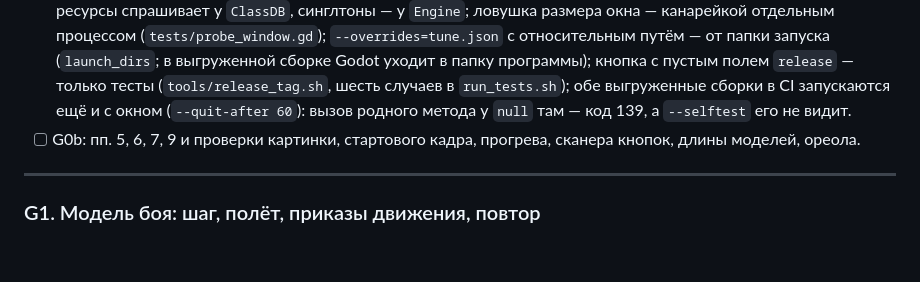
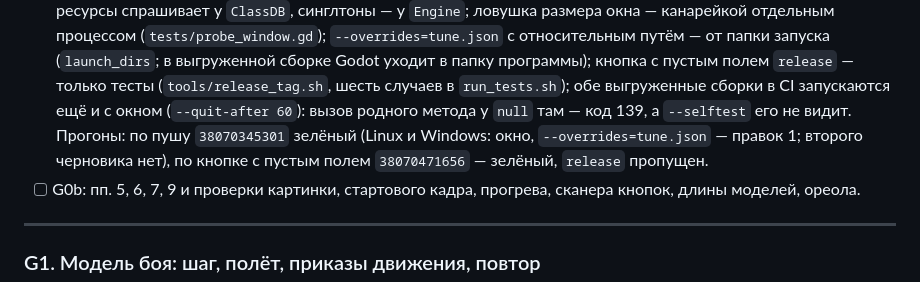
Before and after one commit to afalin8-ui/cineflow, a Markdown page: godot/spec/plan.md, the part around the change. Rendered like a GitHub page; blank space fills up the shorter version.

```diff
--- a/godot/spec/plan.md
+++ b/godot/spec/plan.md
@@ -332,7 +332,9 @@
   — только тесты (`tools/release_tag.sh`, шесть случаев в `run_tests.sh`);
   обе выгруженные сборки в CI запускаются ещё и с окном (`--quit-after
   60`): вызов родного метода у `null` там — код 139, а `--selftest` его
-  не видит.
+  не видит. Прогоны: по пушу `38070345301` зелёный (Linux и Windows:
+  окно, `--overrides=tune.json` — правок 1; второго черновика нет), по
+  кнопке с пустым полем `38070471656` — зелёный, `release` пропущен.
 - [ ] G0b: пп. 5, 6, 7, 9 и проверки картинки, стартового кадра, прогрева,
   сканера кнопок, длины моделей, ореола.
 
```
Also changed, not shown: godot/CLAUDE.md (+3 -1 lines).
